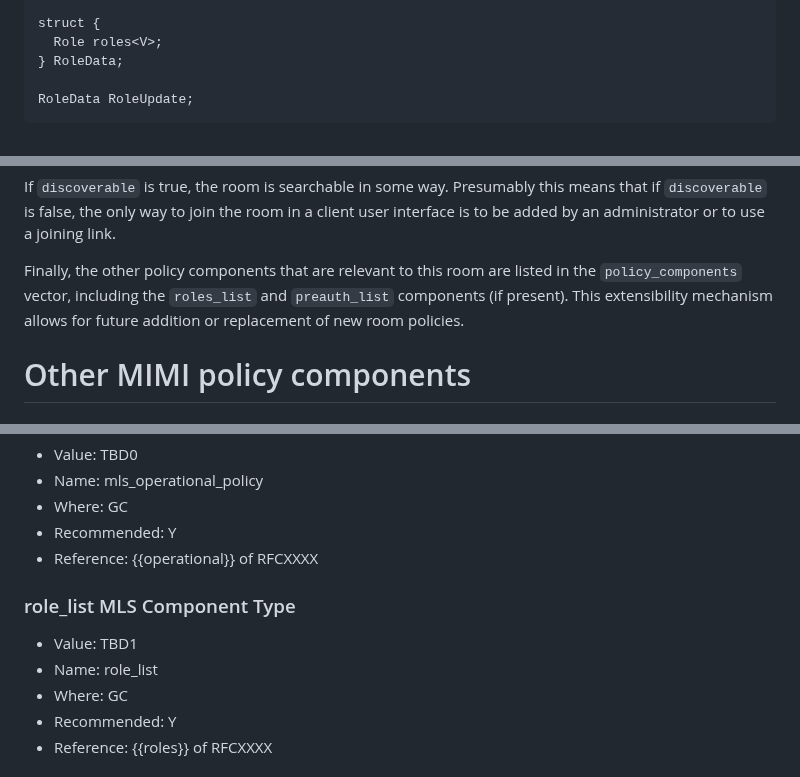
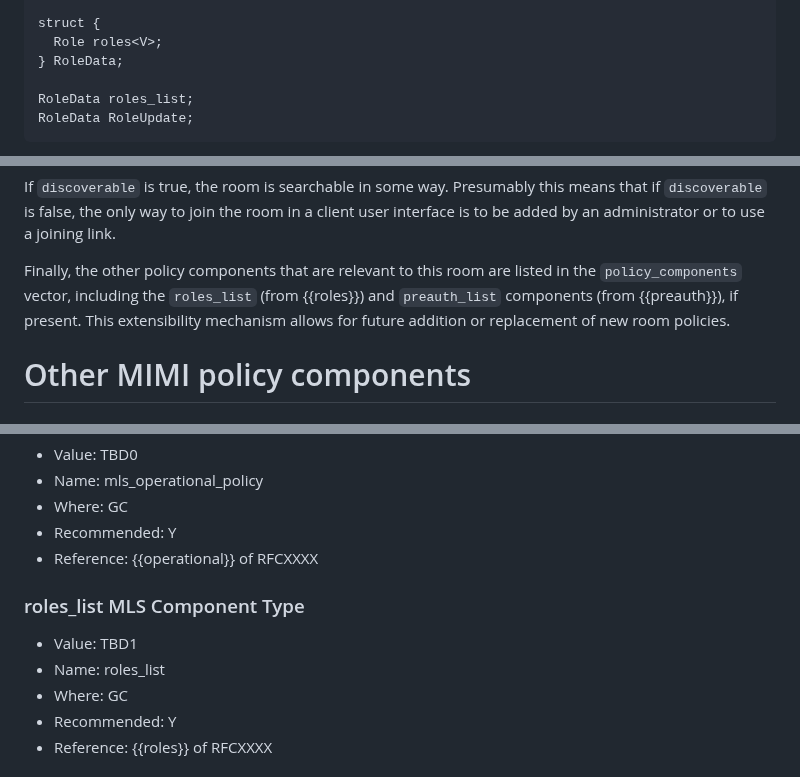
Before and after one commit to ietf-wg-mimi/mimi-room-policy, a Markdown page: draft-ietf-mimi-room-policy.md, 3 parts joined by grey strips. Rendered like a GitHub page.

Commit message:
consistent use of roles_list for component containing RolesData

```diff
--- a/draft-ietf-mimi-room-policy.md
+++ b/draft-ietf-mimi-room-policy.md
@@ -159,6 +159,7 @@ struct {
   Role roles<V>;
 } RoleData;
 
+RoleData roles_list;
 RoleData RoleUpdate;
 ~~~
 
@@ -312,7 +314,7 @@ If `persistent_room` is true, the room policy will remain and a client whose use
 If `discoverable` is true, the room is searchable in some way.
 Presumably this means that if `discoverable` is false, the only way to join the room in a client user interface is to be added by an administrator or to use a joining link.
 
-Finally, the other policy components that are relevant to this room are listed in the `policy_components` vector, including the `roles_list` and `preauth_list` components (if present).
+Finally, the other policy components that are relevant to this room are listed in the `policy_components` vector, including the `roles_list` (from {{roles}}) and `preauth_list` components (from {{preauth}}), if present.
 This extensibility mechanism allows for future addition or replacement of new room policies.
 
 
@@ -910,10 +912,10 @@ This document registers the following MLS Component Types per {{Section 7.5 of !
 - Recommended: Y
 - Reference: {{operational}} of RFCXXXX
 
-### role_list MLS Component Type
+### roles_list MLS Component Type
 
 - Value: TBD1
-- Name: role_list
+- Name: roles_list
 - Where: GC
 - Recommended: Y
 - Reference: {{roles}} of RFCXXXX
```
Also changed, not shown: other parts of draft-ietf-mimi-room-policy.md (+1 -0 lines).
